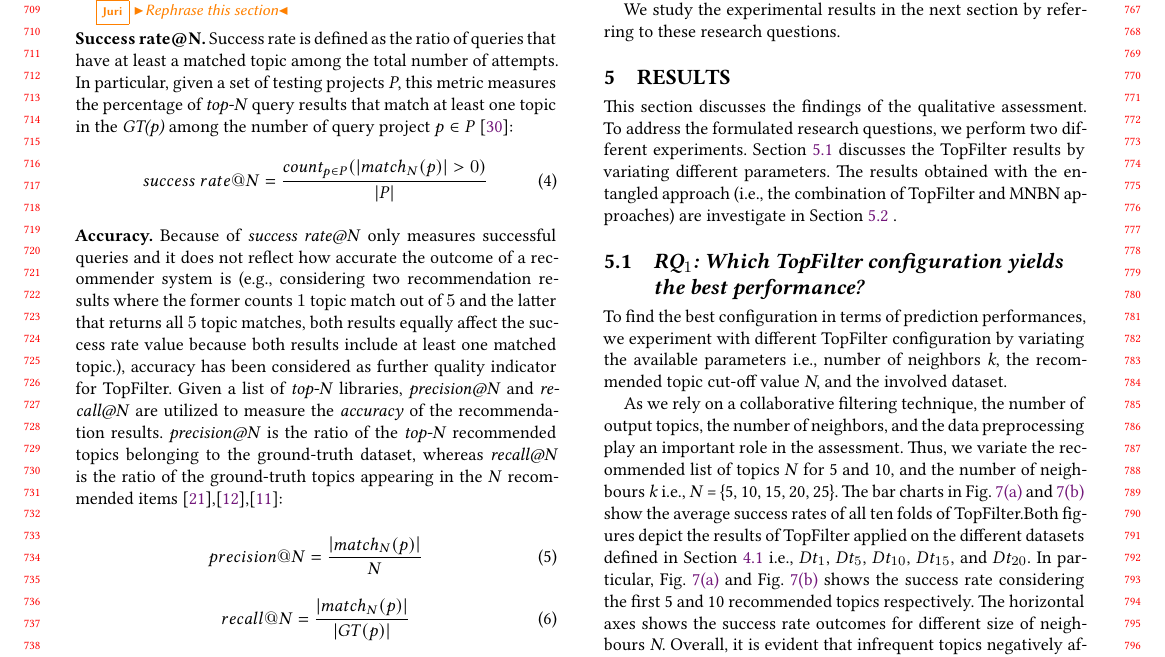
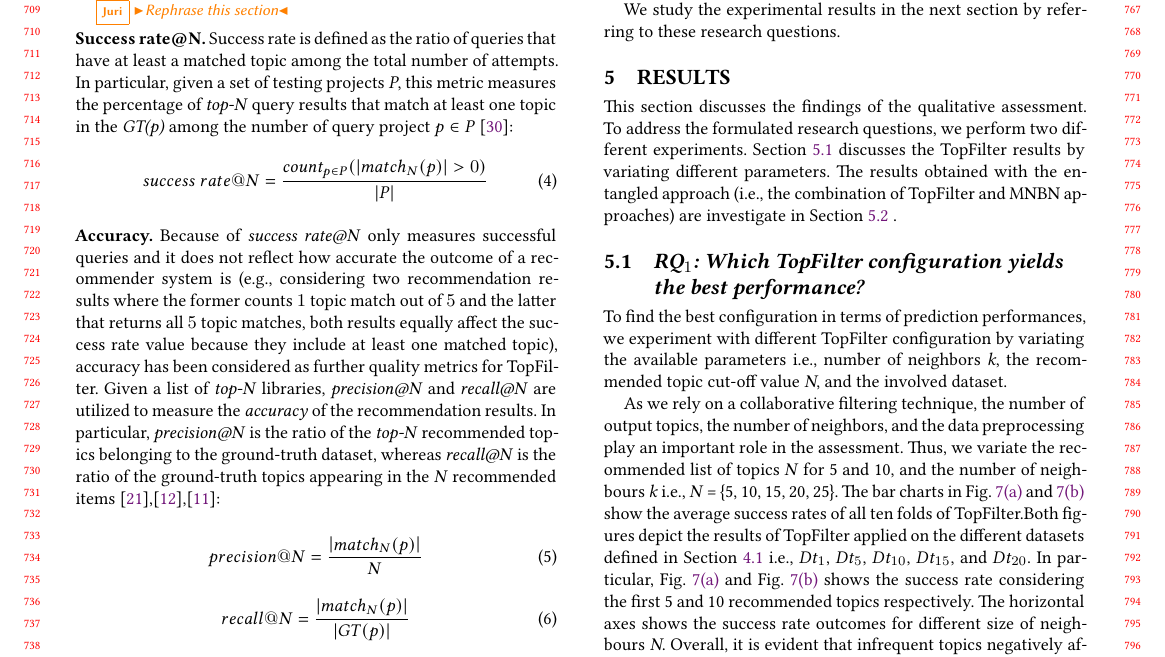
Before and after one commit to MDEGroup/ESEM2020, a LaTeX paper (ESEM2020.tex, which reads src/Evaluation.tex): part of page 7 of 12, cut so that both start at the same text. Compiled offline with XeLaTeX.

Commit message:
minor changes

```diff
--- a/src/Evaluation.tex
+++ b/src/Evaluation.tex
@@ -204,7 +204,7 @@ success\ rate@N=\frac{ count_{p \in P}( \left | match_{N}(p) \right | > 0 ) }{\l
 %\noindent where the function \emph{count()} counts the number of times that the boolean expression specified in its parameter is \emph{true}.
 
 \noindent \textbf{Accuracy.} Because of \emph{success rate@N} only measures successful queries and it does not reflect how accurate the outcome of a recommender system is
-(\eg considering two recommendation results where the former counts $1$ topic match out of $5$ and the latter that returns all $5$ topic matches,  both results equally affect the success rate value because both results include at least one matched topic.), accuracy has been considered as further quality indicator for \TF. Given a list of \emph{top-N} libraries, \emph{precision@N} and \emph{recall@N} are utilized to measure the \emph{accuracy} of the recommendation results. \emph{precision@N} is the ratio of the \emph{top-N} recommended topics belonging to the ground-truth dataset, whereas \emph{recall@N} is the ratio of the ground-truth topics appearing in the \emph{N} recommended items \cite{Nguyen:2019:FRS:3339505.3339636},\cite{DiNoia:2012:LOD:2362499.2362501},\cite{Davis:2006:RPR:1143844.1143874}:
+(\eg considering two recommendation results where the former counts $1$ topic match out of $5$ and the latter that returns all $5$ topic matches,  both results equally affect the success rate value because they include at least one matched topic), accuracy has been considered as further quality metrics for \TF. Given a list of \emph{top-N} libraries, \emph{precision@N} and \emph{recall@N} are utilized to measure the \emph{accuracy} of the recommendation results. In particular,  \emph{precision@N} is the ratio of the \emph{top-N} recommended topics belonging to the ground-truth dataset, whereas \emph{recall@N} is the ratio of the ground-truth topics appearing in the \emph{N} recommended items \cite{Nguyen:2019:FRS:3339505.3339636},\cite{DiNoia:2012:LOD:2362499.2362501},\cite{Davis:2006:RPR:1143844.1143874}:
 
 %However, \emph{success rate@N} does not reflect how accurate the outcome of a recommender system is. For instance, given only one testing project, there is no difference between a system that returns $1$ topic match out of $5$ and another system that returns all $5$ topic matches, since \emph{success rate@5} is $100\%$ for both cases (see Eq.~\eqref{eqn:RecallRate}). Thus, given a list of \emph{top-N} libraries, \emph{precision@N} and \emph{recall@N} are utilized to measure the \emph{accuracy} of the recommendation results. \emph{precision@N} is the ratio of the \emph{top-N} recommended topics belonging to the ground-truth dataset, whereas \emph{recall@N} is the ratio of the ground-truth topics appearing in the \emph{N} recommended items \cite{Nguyen:2019:FRS:3339505.3339636},\cite{DiNoia:2012:LOD:2362499.2362501},\cite{Davis:2006:RPR:1143844.1143874}: %,Nguyen:2015:CRV:2942298.2942305 %}. A concrete definition for the metrics is given below \cite{
 
```
